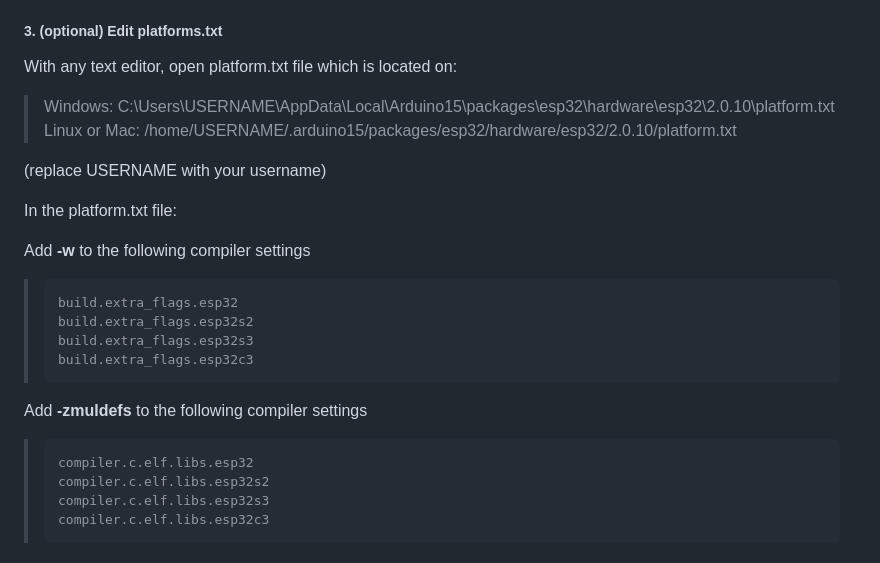
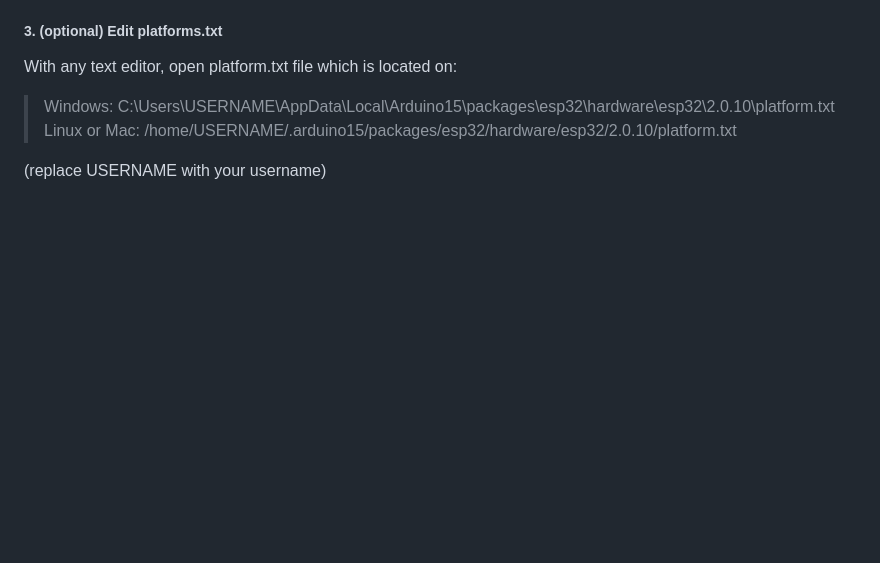
Before and after one commit to sorinbotirla/Xiaomi-Roborock-LDS02RR-LIDAR-ESP32-radar-visualizer, a Markdown page: README.md, the part around the change. GitHub-like rendering; blank space fills up the shorter version.

```diff
--- a/README.md
+++ b/README.md
@@ -90,16 +90,3 @@ With any text editor, open platform.txt file which is located on:<br />
 > Linux or Mac: /home/USERNAME/.arduino15/packages/esp32/hardware/esp32/2.0.10/platform.txt<br />
 
 (replace USERNAME with your username)<br />
-
-In the platform.txt file:<br />
-
-Add **-w** to the following compiler settings<br />
->     build.extra_flags.esp32
->     build.extra_flags.esp32s2
->     build.extra_flags.esp32s3
->     build.extra_flags.esp32c3
-Add **-zmuldefs** to the following compiler settings<br />
->     compiler.c.elf.libs.esp32
->     compiler.c.elf.libs.esp32s2
->     compiler.c.elf.libs.esp32s3
->     compiler.c.elf.libs.esp32c3
```
